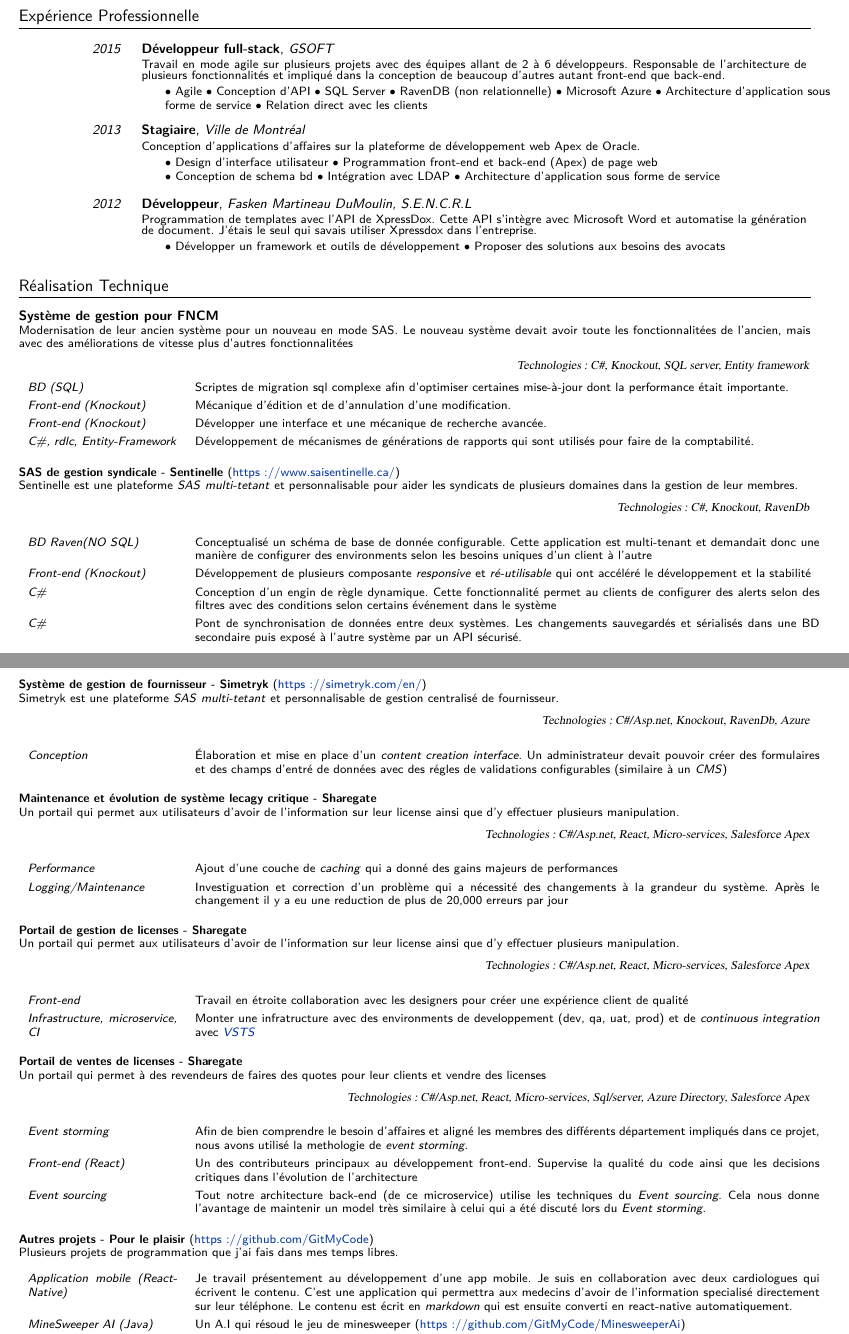
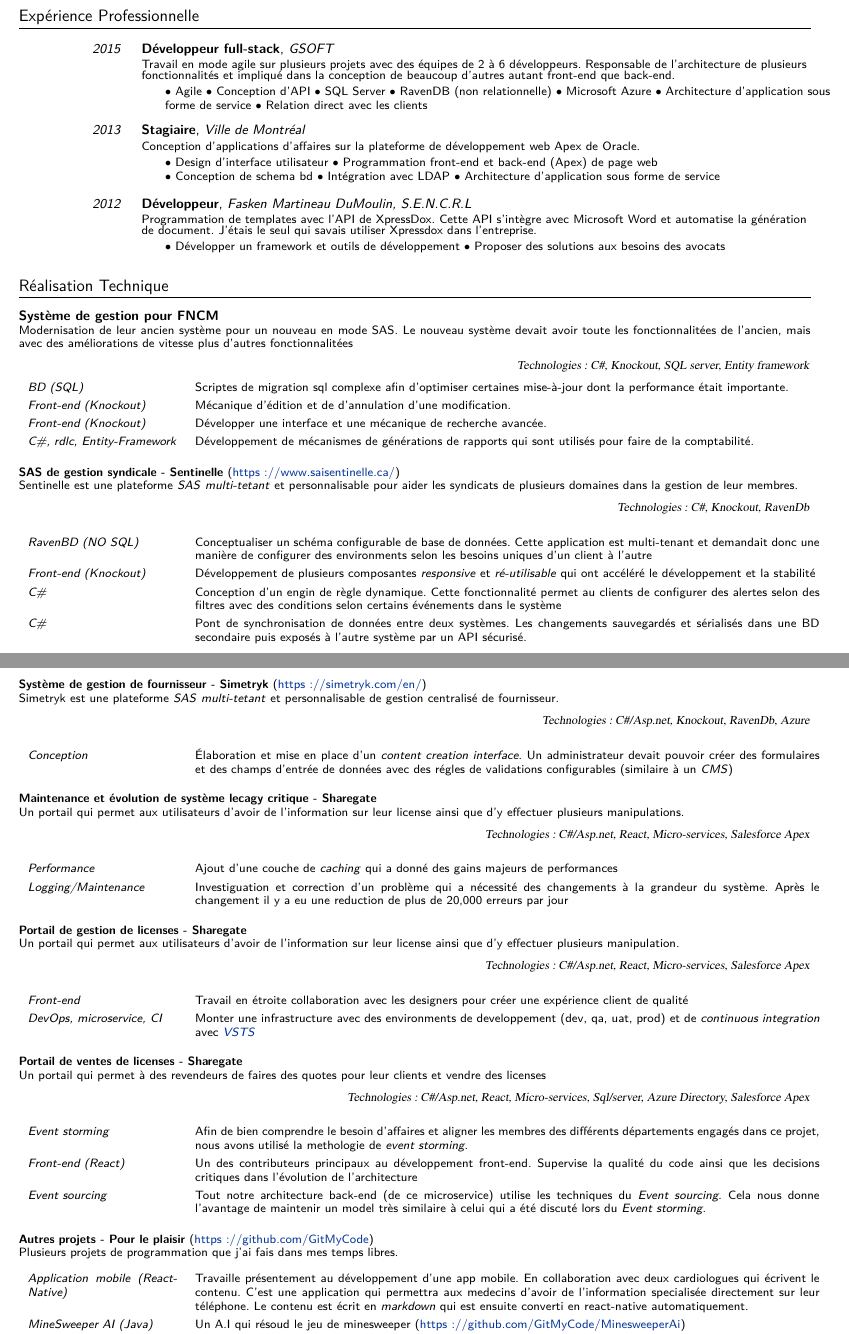
Before and after one commit to GitMyCode/CV, a LaTeX document (Martin Bouchard.tex): two parts of pages 1 and 2 of 2, joined at a grey line, cut so that both start at the same text. Compiled offline with XeLaTeX.

Commit message:
correction

```diff
--- a/Martin Bouchard.tex
+++ b/Martin Bouchard.tex
@@ -214,7 +214,7 @@
 
 \cventre[1.3em]{2015}{Développeur full-stack}
 {GSOFT}
-{Travail en mode agile sur plusieurs projets avec des équipes allant de 2 à 6 développeurs. Responsable de l'architecture de plusieurs fonctionnalités et impliqué dans la conception de beaucoup d'autres autant front-end que back-end. }
+{Travail en mode agile sur plusieurs projets avec des équipes de 2 à 6 développeurs. Responsable de l'architecture de plusieurs fonctionnalités et impliqué dans la conception de beaucoup d'autres autant front-end que back-end. }
 {$\bullet$ Agile  $\bullet$ Conception d'API $\bullet$ SQL Server $\bullet$ RavenDB (non relationnelle) $\bullet$ Microsoft Azure $\bullet$ Architecture d'application sous forme de service $\bullet$ Relation direct avec les clients }
 
 \cventre[1.3em]{2013}{Stagiaire}
@@ -244,21 +244,21 @@
 \small{ Sentinelle est une plateforme \textit{SAS} \textit{multi-tetant} et personnalisable pour aider les syndicats de plusieurs domaines dans la gestion de leur membres.}
 \begin{flushright}{\rmfamily\textsl{Technologies: C\#, Knockout, RavenDb}}\end{flushright}
 \vspace{1em}
-\cvprojectitem{BD Raven(NO SQL)}{Conceptualisé un schéma de base de donnée configurable. Cette application est multi-tenant et demandait donc une manière de configurer des environments selon les besoins uniques d'un client à l'autre}
-\cvprojectitem{Front-end (Knockout)}{Développement de plusieurs composante \textit{responsive} et \textit{ré-utilisable} qui ont accéléré le développement et la stabilité}
-\cvprojectitem{C\#}{Conception d'un engin de règle dynamique. Cette fonctionnalité permet au clients de configurer des alerts selon des filtres avec des conditions selon certains événement dans le système}
-\cvprojectitem{C\#}{Pont de synchronisation de données entre deux systèmes. Les changements sauvegardés et sérialisés dans une BD secondaire puis exposé à l'autre système par un API sécurisé.}
+\cvprojectitem{RavenBD (NO SQL)}{Conceptualiser un schéma configurable de base de données. Cette application est multi-tenant et demandait donc une manière de configurer des environments selon les besoins uniques d'un client à l'autre}
+\cvprojectitem{Front-end (Knockout)}{Développement de plusieurs composantes \textit{responsive} et \textit{ré-utilisable} qui ont accéléré le développement et la stabilité}
+\cvprojectitem{C\#}{Conception d'un engin de règle dynamique. Cette fonctionnalité permet au clients de configurer des alertes selon des filtres avec des conditions selon certains événements dans le système}
+\cvprojectitem{C\#}{Pont de synchronisation de données entre deux systèmes. Les changements sauvegardés et sérialisés dans une BD secondaire puis exposés à l'autre système par un API sécurisé.}
 \vspace{1em}
 \newpage
 \textbf{Système de gestion de fournisseur - Simetryk} (\href{https://simetryk.com/en/}{https://simetryk.com/en/})\newline{}
 \small{ Simetryk est une plateforme \textit{SAS} \textit{multi-tetant} et personnalisable de gestion centralisé de fournisseur.}
 \begin{flushright}{\rmfamily\textsl{Technologies: C\#/Asp.net, Knockout, RavenDb, Azure}}\end{flushright}
 \vspace{1em}
-\cvprojectitem{Conception}{Élaboration et mise en place d'un \textit{content creation interface}. Un administrateur devait pouvoir créer des formulaires et des champs d'entré de données avec des régles de validations configurables (similaire à un \textit{CMS})}
+\cvprojectitem{Conception}{Élaboration et mise en place d'un \textit{content creation interface}. Un administrateur devait pouvoir créer des formulaires et des champs d'entrée de données avec des régles de validations configurables (similaire à un \textit{CMS})}
 \vspace{1em}
 
 \textbf{Maintenance et évolution de système lecagy critique - Sharegate} \newline
-\small{Un portail qui permet aux utilisateurs d'avoir de l'information sur leur license ainsi que d'y effectuer plusieurs manipulation.}
+\small{Un portail qui permet aux utilisateurs d'avoir de l'information sur leur license ainsi que d'y effectuer plusieurs manipulations.}
 \begin{flushright}{\rmfamily\textsl{Technologies: C\#/Asp.net, React, Micro-services, Salesforce Apex}}\end{flushright}
 \vspace{1em}
 \cvprojectitem{Performance}{Ajout d'une couche de \textit{caching} qui a donné des gains majeurs de performances}
@@ -270,21 +270,21 @@
 \begin{flushright}{\rmfamily\textsl{Technologies: C\#/Asp.net, React, Micro-services, Salesforce Apex}}\end{flushright}
 \vspace{1em}
 \cvprojectitem{Front-end}{Travail en étroite collaboration avec les designers pour créer une expérience client de qualité}
-\cvprojectitem{Infrastructure, microservice, CI}{Monter une infratructure avec des environments de developpement (dev, qa, uat, prod) et de \textit{continuous integration} avec \href{https://visualstudio.microsoft.com/team-services/}{\textit{VSTS}}}
+\cvprojectitem{DevOps, microservice, CI}{Monter une infrastructure avec des environments de developpement (dev, qa, uat, prod) et de \textit{continuous integration} avec \href{https://visualstudio.microsoft.com/team-services/}{\textit{VSTS}}}
 \vspace{1em}
 
 \textbf{Portail de ventes de licenses - Sharegate} \newline
 \small{Un portail qui permet à des revendeurs de faires des quotes pour leur clients et vendre des licenses}
 \begin{flushright}{\rmfamily\textsl{Technologies: C\#/Asp.net, React, Micro-services, Sql/server, Azure Directory, Salesforce Apex}}\end{flushright}
 \vspace{1em}
-\cvprojectitem{Event storming}{Afin de bien comprendre le besoin d'affaires et aligné les membres des différents département impliqués dans ce projet, nous avons utilisé la methologie de \textit{event storming}.}
+\cvprojectitem{Event storming}{Afin de bien comprendre le besoin d'affaires et aligner les membres des différents départements engagés dans ce projet, nous avons utilisé la methologie de \textit{event storming}.}
 \cvprojectitem{Front-end (React)}{Un des contributeurs principaux au développement front-end. Supervise la qualité du code ainsi que les decisions critiques dans l'évolution de l'architecture}
 \cvprojectitem{Event sourcing}{Tout notre architecture back-end (de ce microservice) utilise les techniques du \textit{Event sourcing}. Cela nous donne l'avantage de maintenir un model très similaire à celui qui a été discuté lors du \textit{Event storming}.}
 \vspace{1em}
 
 \textbf{Autres projets - Pour le plaisir} (\href{https://github.com/GitMyCode}{https://github.com/GitMyCode})\newline{}
 \small{ Plusieurs projets de programmation que j'ai fais dans mes temps libres.} \vspace{1em}\newline{}
-\cvprojectitem{Application mobile (React-Native)}{Je travail présentement au développement d'une app mobile. Je suis en collaboration avec deux cardiologues qui écrivent le contenu. C'est une application qui permettra aux medecins d'avoir de l'information specialisé directement sur leur téléphone.
+\cvprojectitem{Application mobile (React-Native)}{Travaille présentement au développement d'une app mobile. En collaboration avec deux cardiologues qui écrivent le contenu. C'est une application qui permettra aux medecins d'avoir de l'information specialisée directement sur leur téléphone.
 Le contenu est écrit en \textit{markdown} qui est ensuite converti en react-native automatiquement.}
 \cvprojectitem{MineSweeper AI (Java)}{Un A.I qui résoud le jeu de minesweeper (\href{https://github.com/GitMyCode/MinesweeperAi}{https://github.com/GitMyCode/MinesweeperAi})}
 \cvprojectitem{CSGAMES 2016 (C\#)}{J'ai crée le défi que les participants devaient résoudre dans le cadre de la compétition algorithme des csgames de 2016 (\href{https://github.com/GitMyCode/csgames-algorithm-2016}{https://github.com/GitMyCode/csgames-algorithm-2016})}
```
Also changed, not shown: Martin Bouchard.pdf, Martin Bouchard.tex (2 more changed lines), 1 other file.
